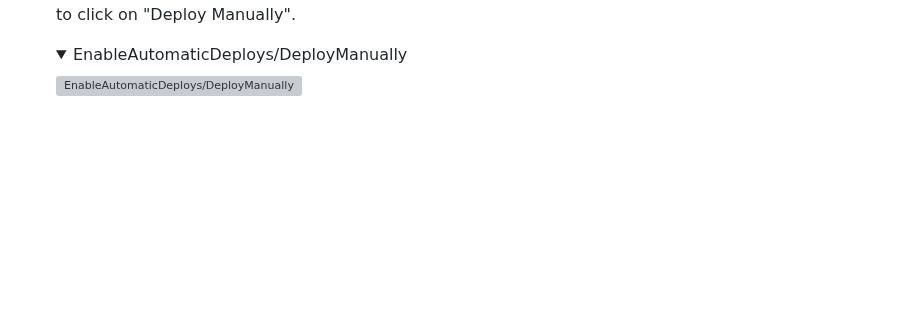
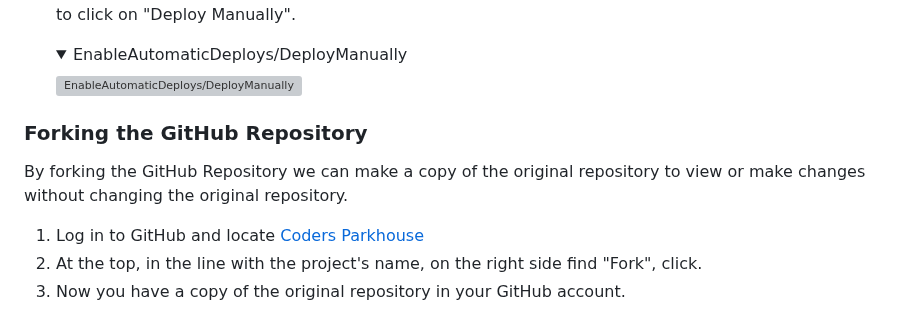
Before and after one commit to AleksandarJavorovic/coders-parkhouse, a Markdown page: README.md, the part around the change. Rendered like a GitHub page; folded sections open; blank space fills up the shorter version; grey boxes are pictures that could not be loaded.

Commit message:
add content to forking the github repository section

```diff
--- a/README.md
+++ b/README.md
@@ -1039,3 +1039,11 @@ Software used to validate the Pythone code is PEP8CI - Python Linter, mentioned
 
     ![EnableAutomaticDeploys/DeployManually](/assets/images/deployment/step9-deployment-type.png)
     </details>
+
+### **Forking the GitHub Repository**
+
+By forking the GitHub Repository we can make a copy of the original repository to view or make changes without changing the original repository.
+
+1. Log in to GitHub and locate [Coders Parkhouse](https://github.com/AleksandarJavorovic/coders-parkhouse)
+2. At the top, in the line with the project's name, on the right side find "Fork", click.
+3. Now you have a copy of the original repository in your GitHub account.
```
